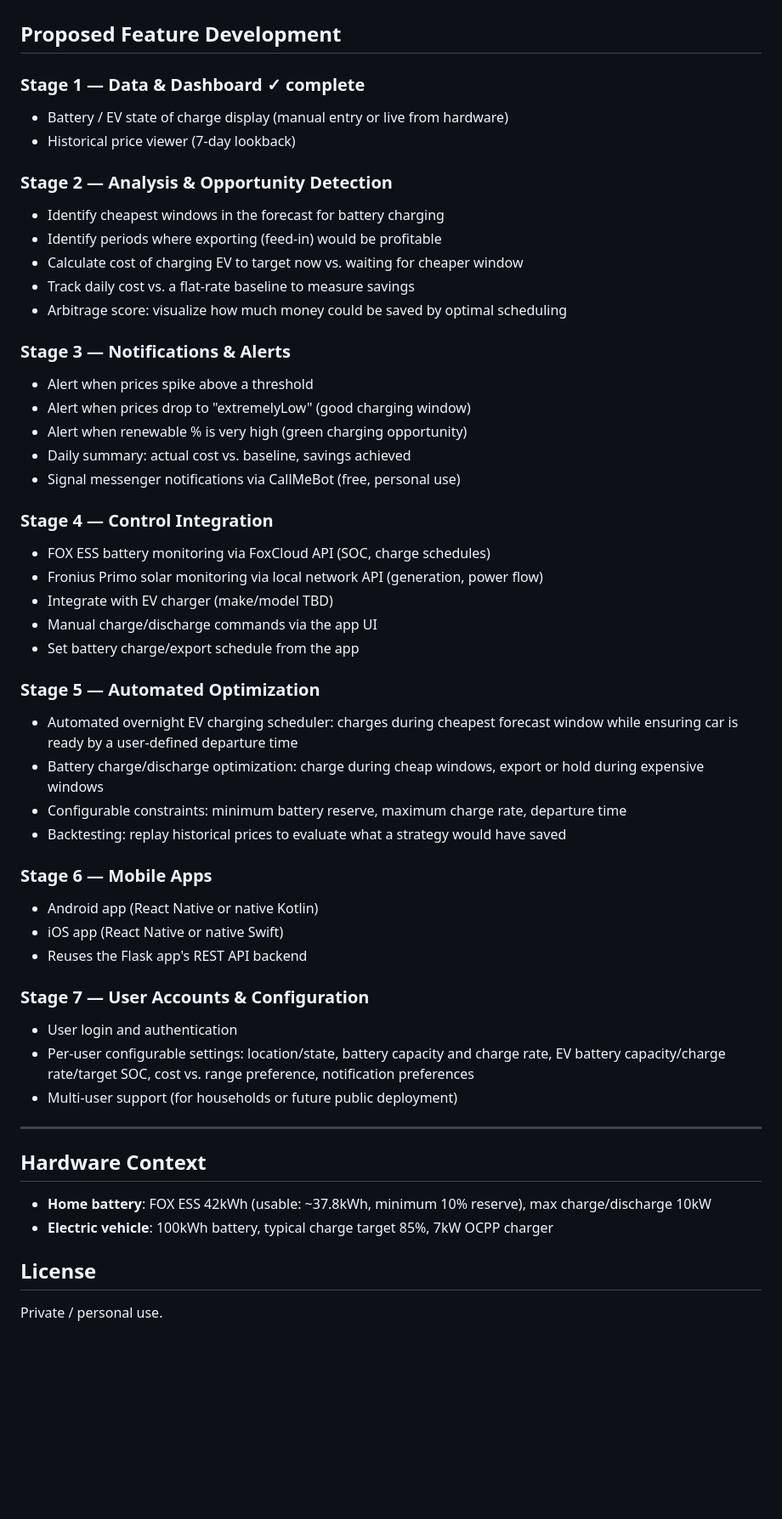
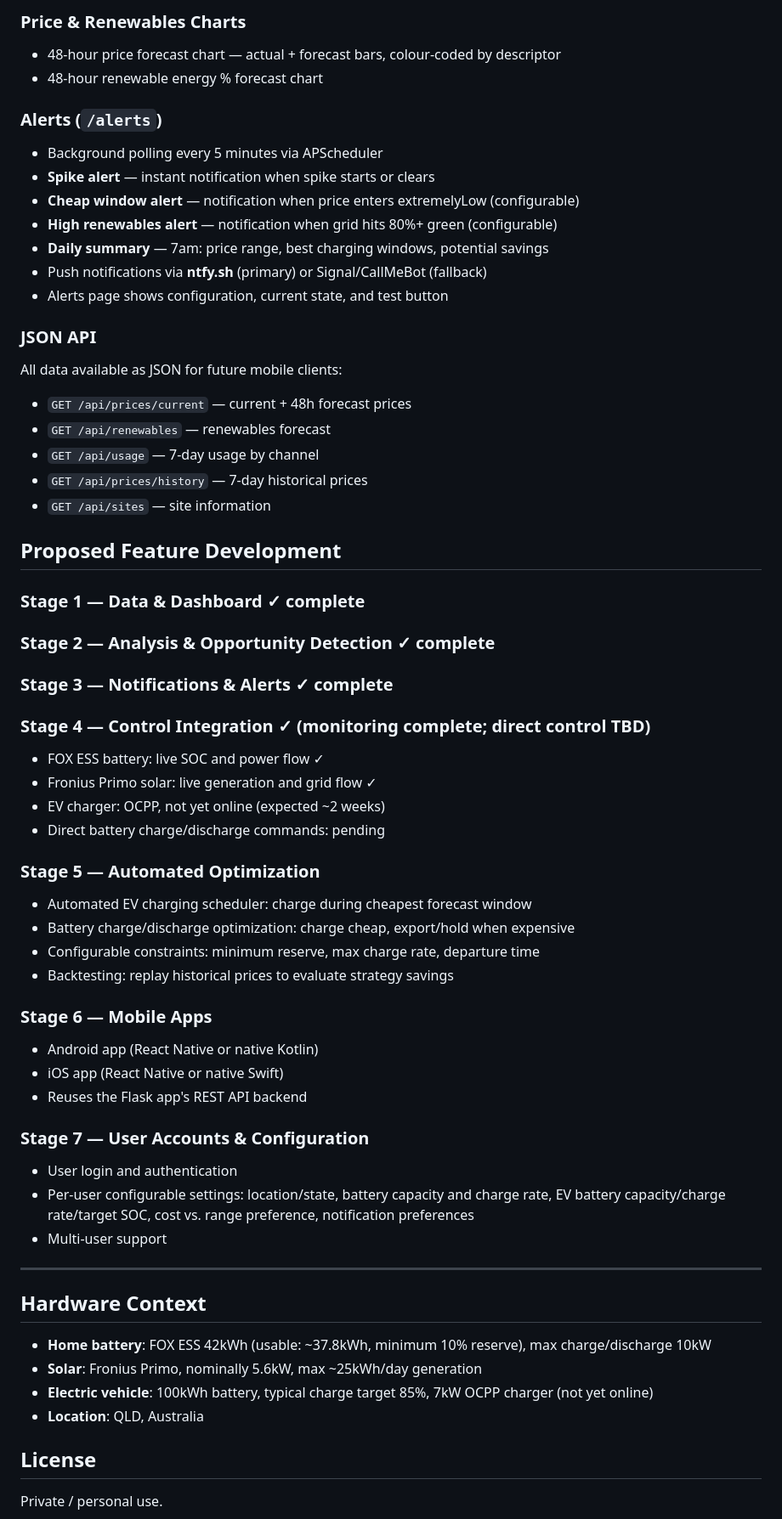
Before and after one commit to billsegall/amber, a Markdown page: README.md, the part around one of its changes. Shown at 85% size. GitHub-like rendering; blank space fills up the shorter version.

Commit message:
Update README to reflect current implemented state

```diff
--- a/README.md
+++ b/README.md
@@ -49,36 +69,40 @@ flask run
+### Price & Renewables Charts
+- 48-hour price forecast chart — actual + forecast bars, colour-coded by descriptor
+- 48-hour renewable energy % forecast chart
+
+### Alerts (`/alerts`)
+- Background polling every 5 minutes via APScheduler
+- **Spike alert** — instant notification when spike starts or clears
+- **Cheap window alert** — notification when price enters extremelyLow (configurable)
+- **High renewables alert** — notification when grid hits 80%+ green (configurable)
+- **Daily summary** — 7am: price range, best charging windows, potential savings
+- Push notifications via **ntfy.sh** (primary) or Signal/CallMeBot (fallback)
+- Alerts page shows configuration, current state, and test button
+
+### JSON API
+All data available as JSON for future mobile clients:
+- `GET /api/prices/current` — current + 48h forecast prices
+- `GET /api/renewables` — renewables forecast
+- `GET /api/usage` — 7-day usage by channel
+- `GET /api/prices/history` — 7-day historical prices
+- `GET /api/sites` — site information
 
 ## Proposed Feature Development
 
 ### Stage 1 — Data & Dashboard ✓ complete
-- Battery / EV state of charge display (manual entry or live from hardware)
-- Historical price viewer (7-day lookback)
-
-### Stage 2 — Analysis & Opportunity Detection
-- Identify cheapest windows in the forecast for battery charging
-- Identify periods where exporting (feed-in) would be profitable
-- Calculate cost of charging EV to target now vs. waiting for cheaper window
-- Track daily cost vs. a flat-rate baseline to measure savings
-- Arbitrage score: visualize how much money could be saved by optimal scheduling
-
-### Stage 3 — Notifications & Alerts
-- Alert when prices spike above a threshold
-- Alert when prices drop to "extremelyLow" (good charging window)
-- Alert when renewable % is very high (green charging opportunity)
-- Daily summary: actual cost vs. baseline, savings achieved
-- Signal messenger notifications via CallMeBot (free, personal use)
-
-### Stage 4 — Control Integration
-- FOX ESS battery monitoring via FoxCloud API (SOC, charge schedules)
-- Fronius Primo solar monitoring via local network API (generation, power flow)
-- Integrate with EV charger (make/model TBD)
-- Manual charge/discharge commands via the app UI
-- Set battery charge/export schedule from the app
+### Stage 2 — Analysis & Opportunity Detection ✓ complete
+### Stage 3 — Notifications & Alerts ✓ complete
+### Stage 4 — Control Integration ✓ (monitoring complete; direct control TBD)
+- FOX ESS battery: live SOC and power flow ✓
+- Fronius Primo solar: live generation and grid flow ✓
+- EV charger: OCPP, not yet online (expected ~2 weeks)
+- Direct battery charge/discharge commands: pending
 
 ### Stage 5 — Automated Optimization
-- Automated overnight EV charging scheduler: charges during cheapest forecast window while ensuring car is ready by a user-defined departure time
-- Battery charge/discharge optimization: charge during cheap windows, export or hold during expensive windows
-- Configurable constraints: minimum battery reserve, maximum charge rate, departure time
-- Backtesting: replay historical prices to evaluate what a strategy would have saved
+- Automated EV charging scheduler: charge during cheapest forecast window
+- Battery charge/discharge optimization: charge cheap, export/hold when expensive
+- Configurable constraints: minimum reserve, max charge rate, departure time
+- Backtesting: replay historical prices to evaluate strategy savings
 
 ### Stage 6 — Mobile Apps
 - Android app (React Native or native Kotlin)
@@ -88,13 +112,15 @@ flask run
 ### Stage 7 — User Accounts & Configuration
 - User login and authentication
 - Per-user configurable settings: location/state, battery capacity and charge rate, EV battery capacity/charge rate/target SOC, cost vs. range preference, notification preferences
-- Multi-user support (for households or future public deployment)
+- Multi-user support
 
 ---
 
 ## Hardware Context
 - **Home battery**: FOX ESS 42kWh (usable: ~37.8kWh, minimum 10% reserve), max charge/discharge 10kW
-- **Electric vehicle**: 100kWh battery, typical charge target 85%, 7kW OCPP charger
+- **Solar**: Fronius Primo, nominally 5.6kW, max ~25kWh/day generation
+- **Electric vehicle**: 100kWh battery, typical charge target 85%, 7kW OCPP charger (not yet online)
+- **Location**: QLD, Australia
 
 ## License
 Private / personal use.
```
Also changed, not shown: other parts of README.md (+32 -12 lines).
